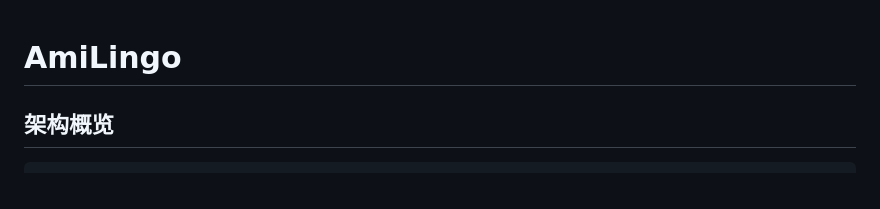
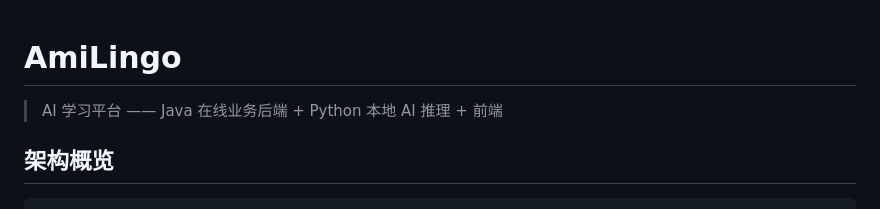
Before and after one commit to QianLi071/AmiLingo, a Markdown page: README.md, the part around the change. Drawn GitHub-style.

```diff
--- a/README.md
+++ b/README.md
@@ -1,4 +1,6 @@
 # AmiLingo
+
+> AI 学习平台 —— Java 在线业务后端 + Python 本地 AI 推理 + 前端
 
 
 ## 架构概览
```
